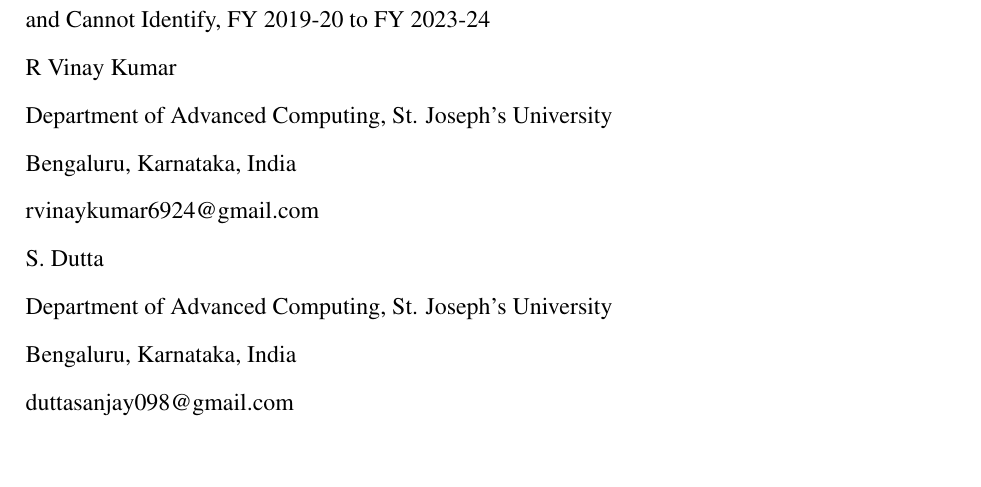
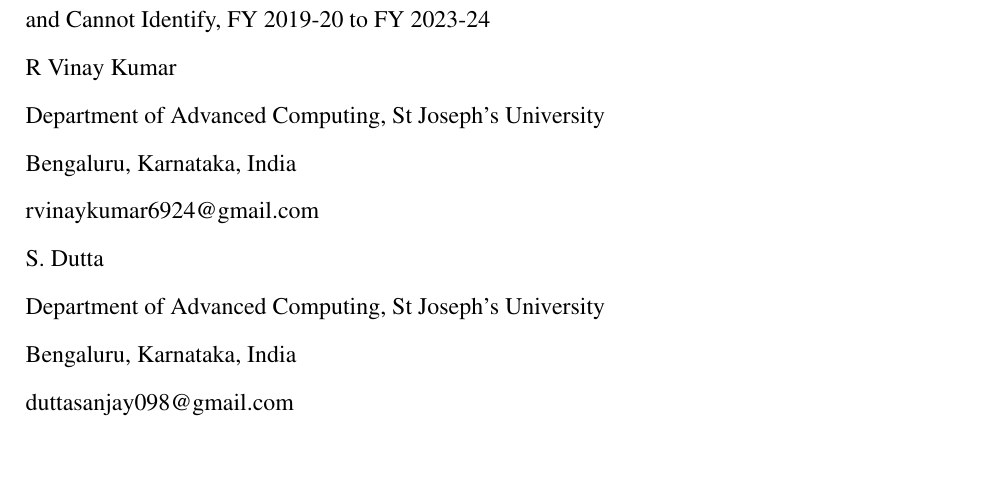
Before and after one commit to fbivinay/Fiscal-Discipline-and-Investment-Outcomes, a LaTeX document (paper/latex/main.tex): part of page 1 of 71, cut so that both start at the same text. Compiled offline with pdfLaTeX.

Commit message:
Spell the university the way the university spells it
St Joseph's University, without the point after St. Four occurrences: the two
author blocks on the front page and the two on the manuscript's title page.

```diff
--- a/paper/latex/main.tex
+++ b/paper/latex/main.tex
@@ -57,7 +57,7 @@
 
 R Vinay Kumar
 
-Department of Advanced Computing, St. Joseph's University
+Department of Advanced Computing, St Joseph's University
 
 Bengaluru, Karnataka, India
 
```
Also changed, not shown: README.md, paper/latex/main.tex (2 more changed lines).
